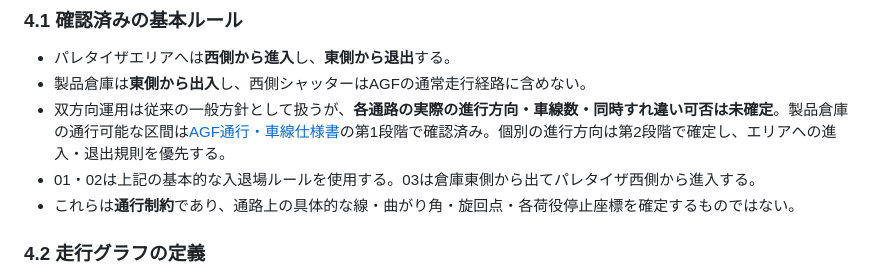
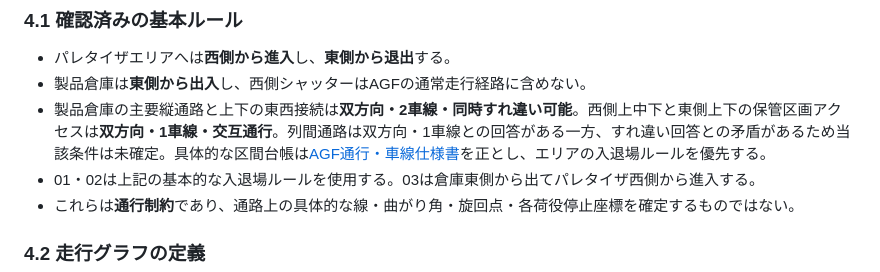
Before and after one commit to zony21/agf-simulator, a Markdown page: docs/specs/08-map.md, the part around the change. Drawn GitHub-style.

Commit message:
docs: align map and AGF behavior with confirmed lane rules

```diff
--- a/docs/specs/08-map.md
+++ b/docs/specs/08-map.md
@@ -52,7 +52,7 @@
 
 - パレタイザエリアへは**西側から進入**し、**東側から退出**する。
 - 製品倉庫は**東側から出入**し、西側シャッターはAGFの通常走行経路に含めない。
-- 双方向運用は従来の一般方針として扱うが、**各通路の実際の進行方向・車線数・同時すれ違い可否は未確定**。製品倉庫の通行可能な区間は[AGF通行・車線仕様書](09-traffic.md)の第1段階で確認済み。個別の進行方向は第2段階で確定し、エリアへの進入・退出規則を優先する。
+- 製品倉庫の主要縦通路と上下の東西接続は**双方向・2車線・同時すれ違い可能**。西側上中下と東側上下の保管区画アクセスは**双方向・1車線・交互通行**。列間通路は双方向・1車線との回答がある一方、すれ違い回答との矛盾があるため当該条件は未確定。具体的な区間台帳は[AGF通行・車線仕様書](09-traffic.md)を正とし、エリアの入退場ルールを優先する。
 - 01・02は上記の基本的な入退場ルールを使用する。03は倉庫東側から出てパレタイザ西側から進入する。
 - これらは**通行制約**であり、通路上の具体的な線・曲がり角・旋回点・各荷役停止座標を確定するものではない。
 
```
